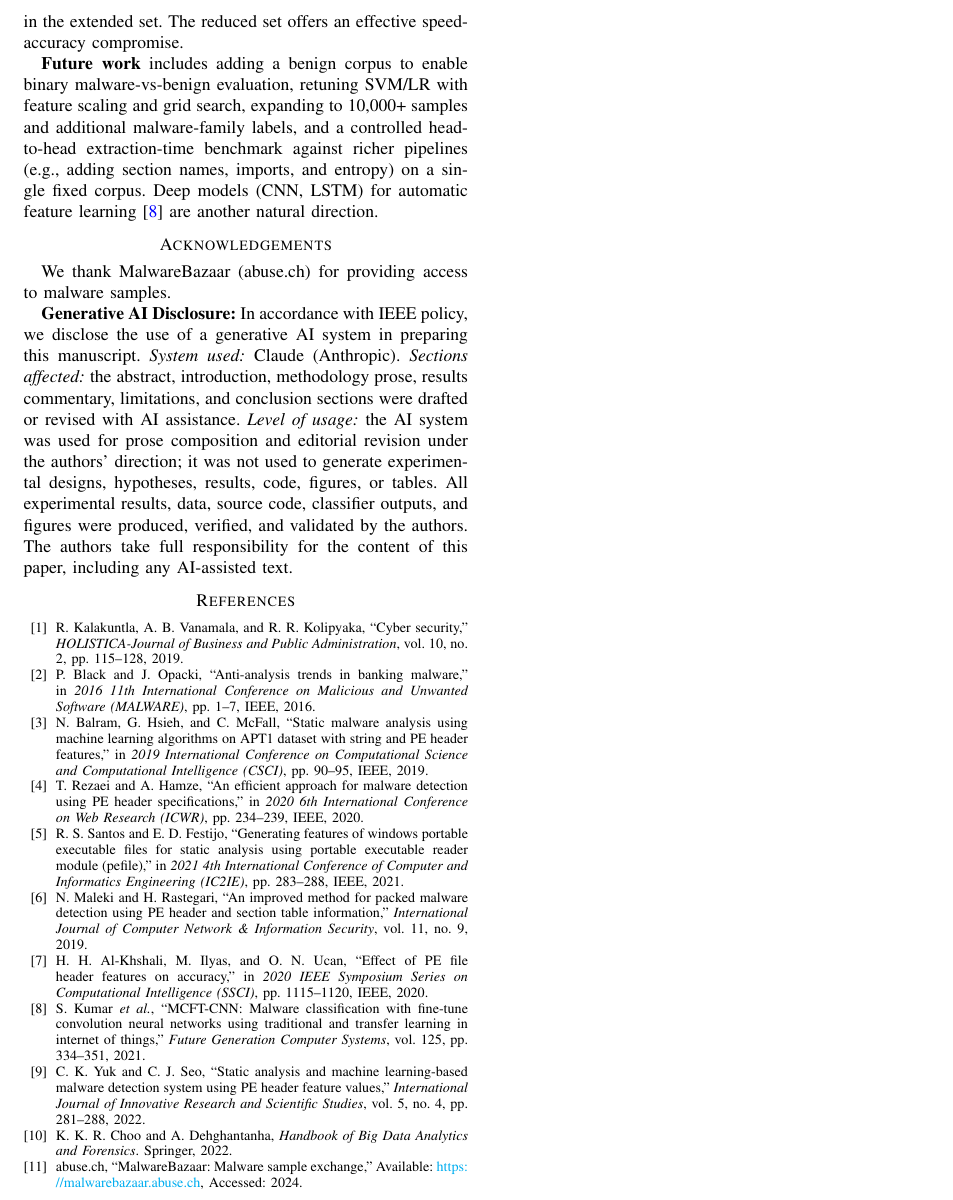
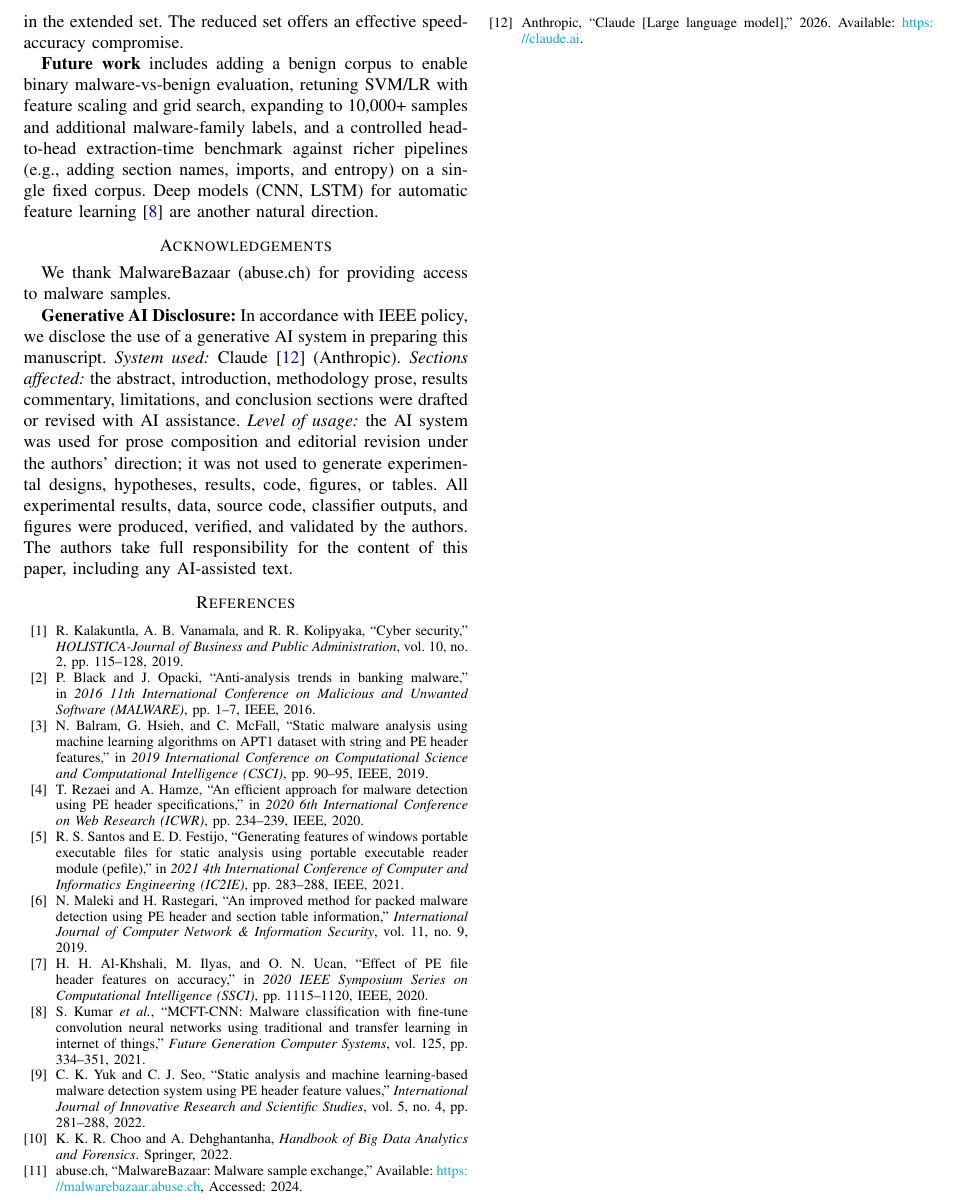
Before and after one commit to Fabiha-9876/PE-feature-reduction-time, a LaTeX paper (Overleaf_Paper/Overleaf_Paper/main.tex): part of page 6 of 6, cut so that both start at the same text. Compiled offline with pdfLaTeX.

Commit message:
Add Claude citation to AI disclosure
Added a bibitem for Claude (Anthropic) and a \cite call in the
Generative AI Disclosure paragraph, so the AI system used is
properly cited rather than just named in prose.

Co-Authored-By: Claude Opus 4.7 (1M context) <noreply@anthropic.com>

```diff
--- a/Overleaf_Paper/Overleaf_Paper/main.tex
+++ b/Overleaf_Paper/Overleaf_Paper/main.tex
@@ -379,7 +379,7 @@ We presented a measurement study of header-only PE-feature extraction. Our pipel
 \section*{Acknowledgements}
 We thank MalwareBazaar (abuse.ch) for providing access to malware samples.
 
-\textbf{Generative AI Disclosure:} In accordance with IEEE policy, we disclose the use of a generative AI system in preparing this manuscript. \textit{System used:} Claude (Anthropic). \textit{Sections affected:} the abstract, introduction, methodology prose, results commentary, limitations, and conclusion sections were drafted or revised with AI assistance. \textit{Level of usage:} the AI system was used for prose composition and editorial revision under the authors' direction; it was not used to generate experimental designs, hypotheses, results, code, figures, or tables. All experimental results, data, source code, classifier outputs, and figures were produced, verified, and validated by the authors. The authors take full responsibility for the content of this paper, including any AI-assisted text.
+\textbf{Generative AI Disclosure:} In accordance with IEEE policy, we disclose the use of a generative AI system in preparing this manuscript. \textit{System used:} Claude~\cite{anthropic2026claude} (Anthropic). \textit{Sections affected:} the abstract, introduction, methodology prose, results commentary, limitations, and conclusion sections were drafted or revised with AI assistance. \textit{Level of usage:} the AI system was used for prose composition and editorial revision under the authors' direction; it was not used to generate experimental designs, hypotheses, results, code, figures, or tables. All experimental results, data, source code, classifier outputs, and figures were produced, verified, and validated by the authors. The authors take full responsibility for the content of this paper, including any AI-assisted text.
 
 % References
 %--------------------------------------------------------------------
@@ -419,6 +419,9 @@ K. K. R. Choo and A. Dehghantanha, \textit{Handbook of Big Data Analytics and Fo
 \bibitem{malwarebazaar}
 abuse.ch, ``MalwareBazaar: Malware sample exchange,'' Available: \url{https://malwarebazaar.abuse.ch}, Accessed: 2024.
 
+\bibitem{anthropic2026claude}
+Anthropic, ``Claude [Large language model],'' 2026. Available: \url{https://claude.ai}.
+
 \end{thebibliography}
 
 \end{document}
```
Also changed, not shown: Overleaf_Paper/Overleaf_Paper/main.pdf.
